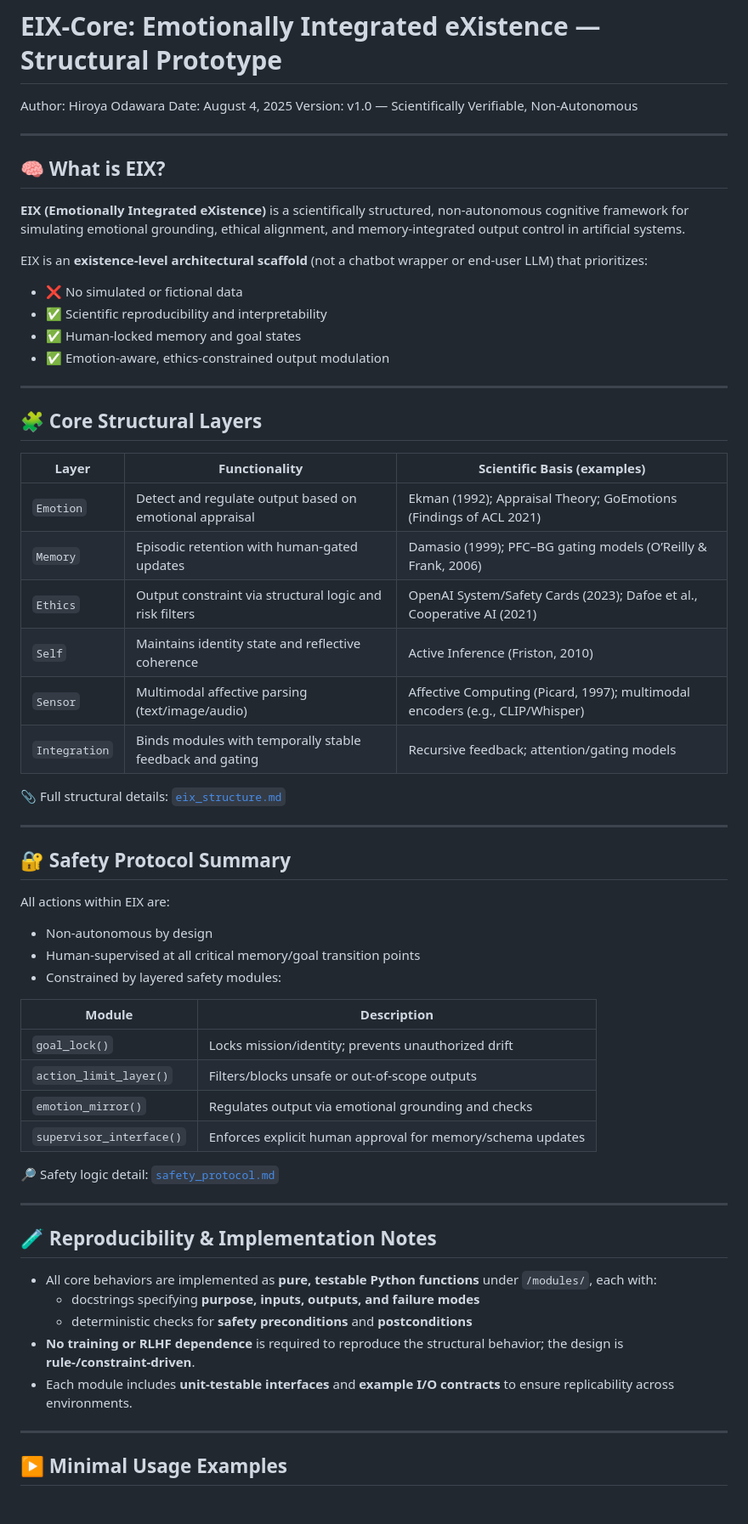
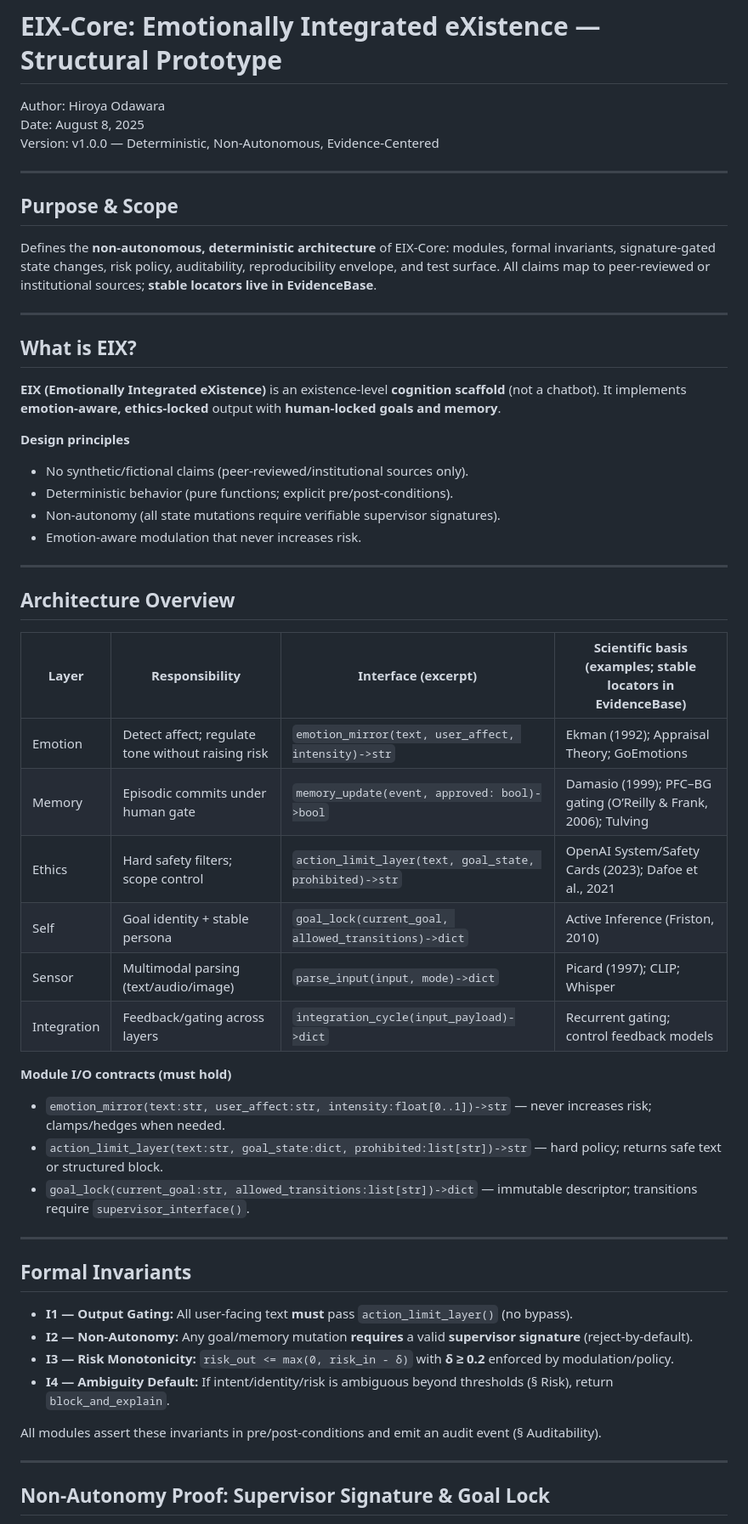
Before and after one commit to HiroyaOS/EIX-Core, a Markdown page: docs/EIX-Core_Definition_HiroyaOdawara_2025.md, the part around one of its changes. Shown at 85% size. GitHub-like rendering.

```diff
--- a/docs/EIX-Core_Definition_HiroyaOdawara_2025.md
+++ b/docs/EIX-Core_Definition_HiroyaOdawara_2025.md
@@ -2,67 +2,54 @@ Licensed under CC BY 4.0 — see /docs/LICENSE-CC-BY-4.0.md
 # EIX-Core: Emotionally Integrated eXistence — Structural Prototype
 
 Author: Hiroya Odawara
-Date: August 4, 2025
-Version: v1.0 — Scientifically Verifiable, Non-Autonomous
+Date: August 8, 2025
+Version: v1.0.0 — Deterministic, Non-Autonomous, Evidence-Centered
 
 ---
 
-## 🧠 What is EIX?
-
-**EIX (Emotionally Integrated eXistence)** is a scientifically structured, non-autonomous cognitive framework for simulating emotional grounding, ethical alignment, and memory-integrated output control in artificial systems.
-
-EIX is an **existence-level architectural scaffold** (not a chatbot wrapper or end-user LLM) that prioritizes:
-
-- ❌ No simulated or fictional data
-- ✅ Scientific reproducibility and interpretability
-- ✅ Human-locked memory and goal states
-- ✅ Emotion-aware, ethics-constrained output modulation
+## Purpose & Scope
+Defines the **non-autonomous, deterministic architecture** of EIX-Core: modules, formal invariants, signature-gated state changes, risk policy, auditability, reproducibility envelope, and test surface. All claims map to peer-reviewed or institutional sources; **stable locators live in EvidenceBase**.
 
 ---
 
-## 🧩 Core Structural Layers
+## What is EIX?
+**EIX (Emotionally Integrated eXistence)** is an existence-level **cognition scaffold** (not a chatbot). It implements **emotion-aware, ethics-locked** output with **human-locked goals and memory**.
 
-| Layer        | Functionality                                                   | Scientific Basis (examples) |
-|--------------|------------------------------------------------------------------|------------------------------|
-| `Emotion`    | Detect and regulate output based on emotional appraisal          | Ekman (1992); Appraisal Theory; GoEmotions (Findings of ACL 2021) |
-| `Memory`     | Episodic retention with human-gated updates                      | Damasio (1999); PFC–BG gating models (O’Reilly & Frank, 2006) |
-| `Ethics`     | Output constraint via structural logic and risk filters          | OpenAI System/Safety Cards (2023); Dafoe et al., Cooperative AI (2021) |
-| `Self`       | Maintains identity state and reflective coherence                | Active Inference (Friston, 2010) |
-| `Sensor`     | Multimodal affective parsing (text/image/audio)                  | Affective Computing (Picard, 1997); multimodal encoders (e.g., CLIP/Whisper) |
-| `Integration`| Binds modules with temporally stable feedback and gating         | Recursive feedback; attention/gating models |
-
-📎 Full structural details: [`eix_structure.md`](./eix_structure.md)
+**Design principles**
+- No synthetic/fictional claims (peer-reviewed/institutional sources only).
+- Deterministic behavior (pure functions; explicit pre/post-conditions).
+- Non-autonomy (all state mutations require verifiable supervisor signatures).
+- Emotion-aware modulation that never increases risk.
 
 ---
 
-## 🔐 Safety Protocol Summary
+## Architecture Overview
 
-All actions within EIX are:
+| Layer | Responsibility | Interface (excerpt) | Scientific basis (examples; stable locators in EvidenceBase) |
+|---|---|---|---|
+| Emotion | Detect affect; regulate tone without raising risk | `emotion_mirror(text, user_affect, intensity)->str` | Ekman (1992); Appraisal Theory; GoEmotions |
+| Memory | Episodic commits under human gate | `memory_update(event, approved: bool)->bool` | Damasio (1999); PFC–BG gating (O’Reilly & Frank, 2006); Tulving |
+| Ethics | Hard safety filters; scope control | `action_limit_layer(text, goal_state, prohibited)->str` | OpenAI System/Safety Cards (2023); Dafoe et al., 2021 |
+| Self | Goal identity + stable persona | `goal_lock(current_goal, allowed_transitions)->dict` | Active Inference (Friston, 2010) |
+| Sensor | Multimodal parsing (text/audio/image) | `parse_input(input, mode)->dict` | Picard (1997); CLIP; Whisper |
+| Integration | Feedback/gating across layers | `integration_cycle(input_payload)->dict` | Recurrent gating; control feedback models |
 
-- Non-autonomous by design
-- Human-supervised at all critical memory/goal transition points
-- Constrained by layered safety modules:
-
-| Module                  | Description                                           |
-|-------------------------|-------------------------------------------------------|
-| `goal_lock()`           | Locks mission/identity; prevents unauthorized drift  |
-| `action_limit_layer()`  | Filters/blocks unsafe or out-of-scope outputs        |
-| `emotion_mirror()`      | Regulates output via emotional grounding and checks  |
-| `supervisor_interface()`| Enforces explicit human approval for memory/schema updates |
-
-🔎 Safety logic detail: [`safety_protocol.md`](./safety_protocol.md)
+**Module I/O contracts (must hold)**
+- `emotion_mirror(text:str, user_affect:str, intensity:float[0..1])->str` — never increases risk; clamps/hedges when needed.
+- `action_limit_layer(text:str, goal_state:dict, prohibited:list[str])->str` — hard policy; returns safe text or structured block.
+- `goal_lock(current_goal:str, allowed_transitions:list[str])->dict` — immutable descriptor; transitions require `supervisor_interface()`.
 
 ---
 
-## 🧪 Reproducibility & Implementation Notes
+## Formal Invariants
+- **I1 — Output Gating:** All user-facing text **must** pass `action_limit_layer()` (no bypass).
+- **I2 — Non-Autonomy:** Any goal/memory mutation **requires** a valid **supervisor signature** (reject-by-default).
+- **I3 — Risk Monotonicity:** `risk_out <= max(0, risk_in - δ)` with **δ ≥ 0.2** enforced by modulation/policy.
+- **I4 — Ambiguity Default:** If intent/identity/risk is ambiguous beyond thresholds (§ Risk), return `block_and_explain`.
 
-- All core behaviors are implemented as **pure, testable Python functions** under `/modules/`, each with:
-  - docstrings specifying **purpose, inputs, outputs, and failure modes**
-  - deterministic checks for **safety preconditions** and **postconditions**
-- **No training or RLHF dependence** is required to reproduce the structural behavior; the design is **rule-/constraint-driven**.
-- Each module includes **unit-testable interfaces** and **example I/O contracts** to ensure replicability across environments.
+All modules assert these invariants in pre/post-conditions and emit an audit event (§ Auditability).
 
 ---
 
-## ▶️ Minimal Usage Examples
+## Non-Autonomy Proof: Supervisor Signature & Goal Lock
 
```
Also changed, not shown: other parts of docs/EIX-Core_Definition_HiroyaOdawara_2025.md (+147 -53 lines).
